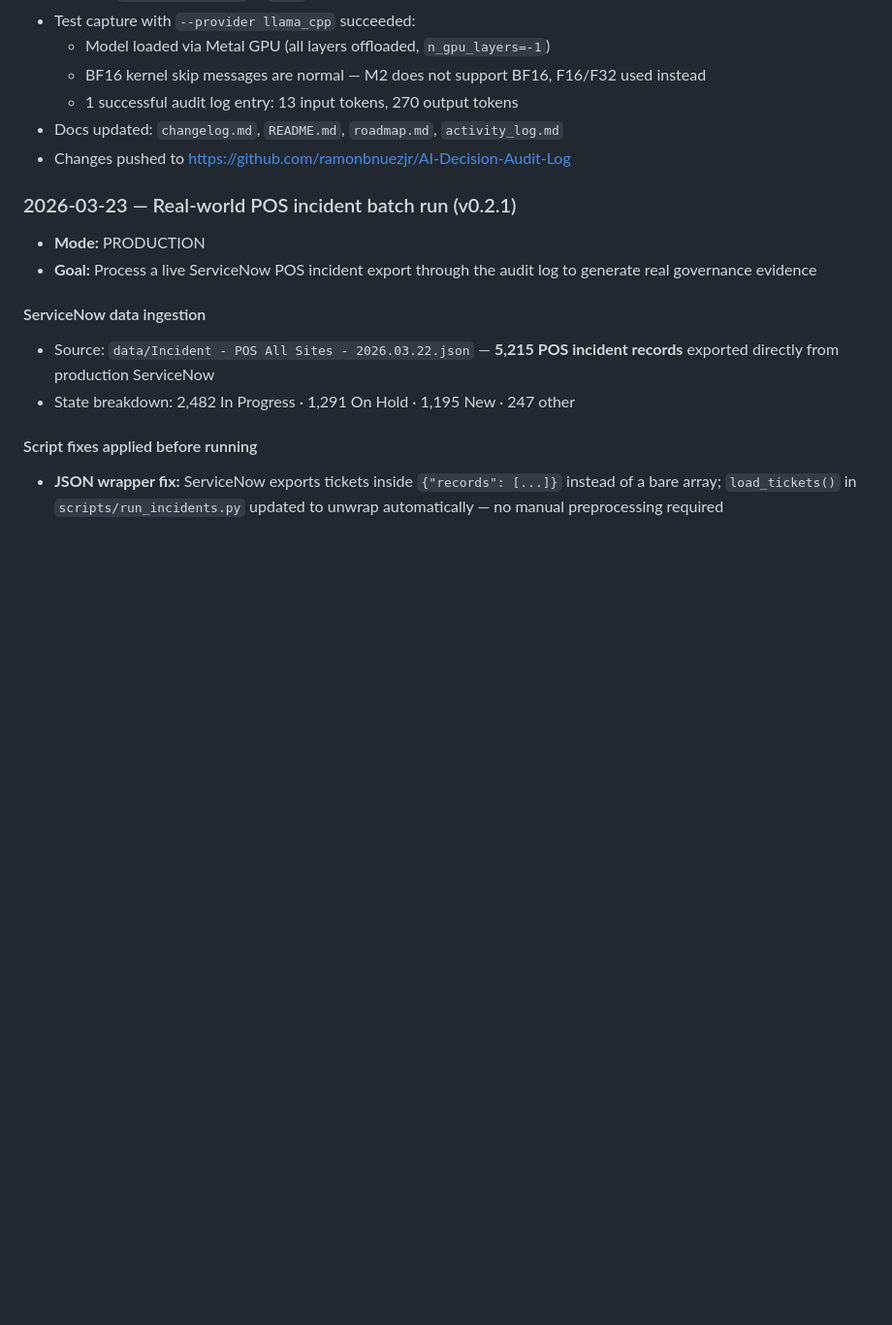
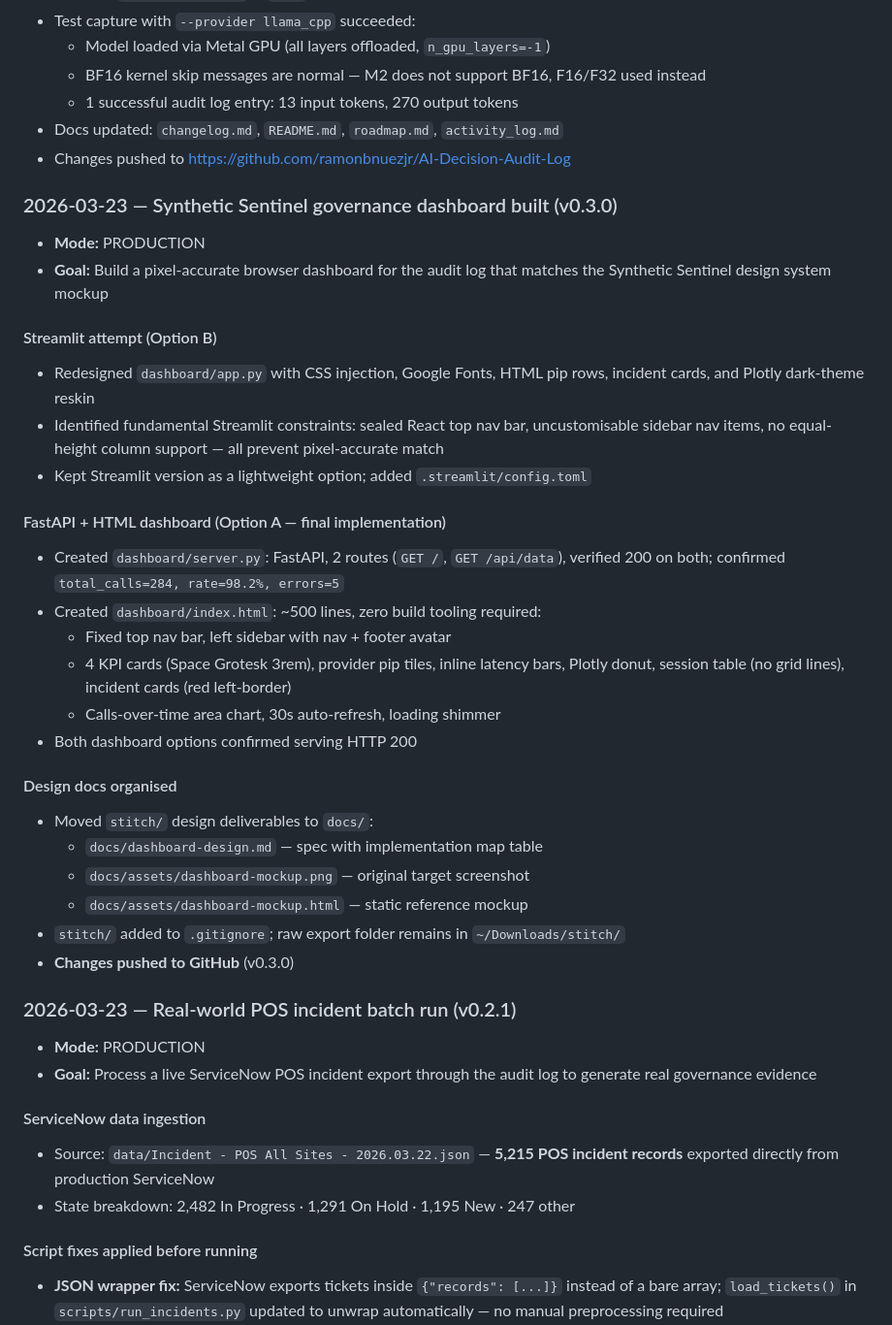
Before and after one commit to ramonbnuezjr/AI-Decision-Audit-Log, a Markdown page: .cursor/activity_log.md, the part around the change. Shown at 97% size. GitHub-like rendering; blank space fills up the shorter version.

```diff
--- a/.cursor/activity_log.md
+++ b/.cursor/activity_log.md
@@ -103,6 +103,37 @@
 - Docs updated: `changelog.md`, `README.md`, `roadmap.md`, `activity_log.md`
 - Changes pushed to https://github.com/ramonbnuezjr/AI-Decision-Audit-Log
 
+### 2026-03-23 — Synthetic Sentinel governance dashboard built (v0.3.0)
+
+- **Mode:** PRODUCTION
+- **Goal:** Build a pixel-accurate browser dashboard for the audit log that matches
+  the Synthetic Sentinel design system mockup
+
+#### Streamlit attempt (Option B)
+- Redesigned `dashboard/app.py` with CSS injection, Google Fonts, HTML pip rows,
+  incident cards, and Plotly dark-theme reskin
+- Identified fundamental Streamlit constraints: sealed React top nav bar, uncustomisable
+  sidebar nav items, no equal-height column support — all prevent pixel-accurate match
+- Kept Streamlit version as a lightweight option; added `.streamlit/config.toml`
+
+#### FastAPI + HTML dashboard (Option A — final implementation)
+- Created `dashboard/server.py`: FastAPI, 2 routes (`GET /`, `GET /api/data`),
+  verified 200 on both; confirmed `total_calls=284, rate=98.2%, errors=5`
+- Created `dashboard/index.html`: ~500 lines, zero build tooling required:
+  - Fixed top nav bar, left sidebar with nav + footer avatar
+  - 4 KPI cards (Space Grotesk 3rem), provider pip tiles, inline latency bars,
+    Plotly donut, session table (no grid lines), incident cards (red left-border)
+  - Calls-over-time area chart, 30s auto-refresh, loading shimmer
+- Both dashboard options confirmed serving HTTP 200
+
+#### Design docs organised
+- Moved `stitch/` design deliverables to `docs/`:
+  - `docs/dashboard-design.md` — spec with implementation map table
+  - `docs/assets/dashboard-mockup.png` — original target screenshot
+  - `docs/assets/dashboard-mockup.html` — static reference mockup
+- `stitch/` added to `.gitignore`; raw export folder remains in `~/Downloads/stitch/`
+- **Changes pushed to GitHub** (v0.3.0)
+
 ### 2026-03-23 — Real-world POS incident batch run (v0.2.1)
 
 - **Mode:** PRODUCTION
```
Also changed, not shown: .cursor/changelog.md (+38 -0 lines), .cursor/roadmap.md (+3 -0 lines).
